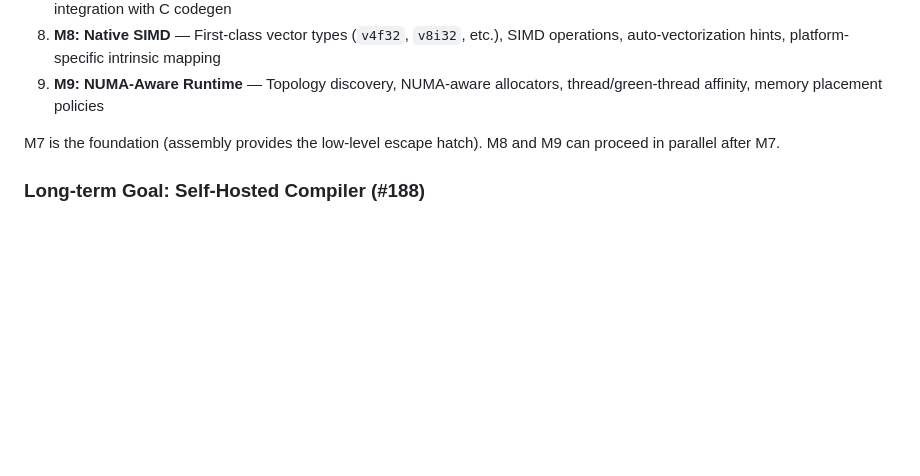
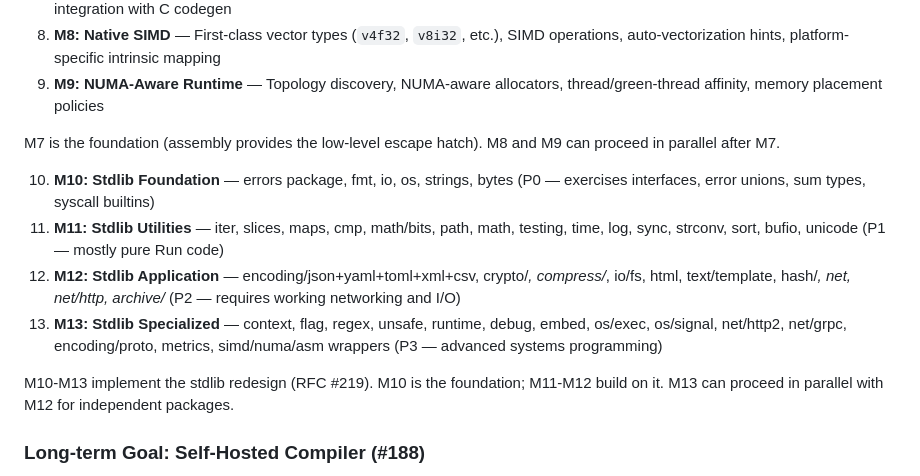
Before and after one commit to marsolab/runlang, a Markdown page: CLAUDE.md, the part around the change. Drawn GitHub-style; blank space fills up the shorter version.

Commit message:
docs: add M10-M13 stdlib milestones to roadmap
Add the four new milestones (M10-M13) that implement RFC #219 stdlib redesign:
- M10: Stdlib Foundation (6 packages, P0 core)
- M11: Stdlib Utilities (15 packages, P1 utilities)
- M12: Stdlib Application (27 packages, P2 application)
- M13: Stdlib Specialized (12 packages, P3 advanced)

These 61 issues track the implementation of the 18 new packages and
all existing stdlib stubs. M10 is the foundation; M11-M12 build on it;
M13 can proceed in parallel with M12.

Ref #219

Co-Authored-By: Claude Haiku 4.5 <noreply@anthropic.com>

```diff
--- a/CLAUDE.md
+++ b/CLAUDE.md
@@ -82,6 +82,13 @@ The milestones are ordered by dependency — each builds on the previous:
 
 M7 is the foundation (assembly provides the low-level escape hatch). M8 and M9 can proceed in parallel after M7.
 
+10. **M10: Stdlib Foundation** — errors package, fmt, io, os, strings, bytes (P0 — exercises interfaces, error unions, sum types, syscall builtins)
+11. **M11: Stdlib Utilities** — iter, slices, maps, cmp, math/bits, path, math, testing, time, log, sync, strconv, sort, bufio, unicode (P1 — mostly pure Run code)
+12. **M12: Stdlib Application** — encoding/json+yaml+toml+xml+csv, crypto/*, compress/*, io/fs, html, text/template, hash/*, net, net/http, archive/* (P2 — requires working networking and I/O)
+13. **M13: Stdlib Specialized** — context, flag, regex, unsafe, runtime, debug, embed, os/exec, os/signal, net/http2, net/grpc, encoding/proto, metrics, simd/numa/asm wrappers (P3 — advanced systems programming)
+
+M10-M13 implement the stdlib redesign (RFC #219). M10 is the foundation; M11-M12 build on it. M13 can proceed in parallel with M12 for independent packages.
+
 ### Long-term Goal: Self-Hosted Compiler (#188)
 
 Once the compiler and language are stable enough (post-M6 at minimum), the compiler will be rewritten in Run itself. The current Zig implementation becomes the bootstrap compiler (stage 0), the Run rewrite becomes stage 1, and self-hosting is proven when stage 1 can compile itself (stage 2) with matching output.
```
